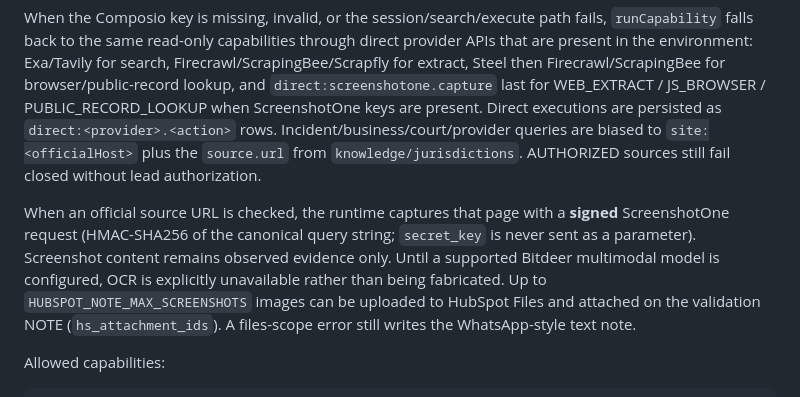
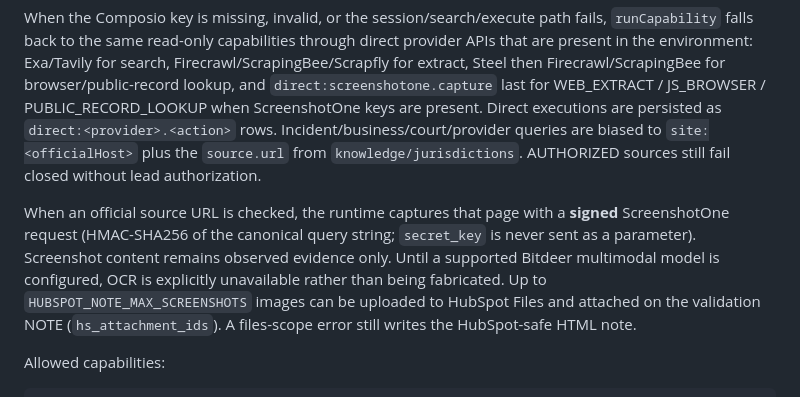
Before and after one commit to ABBYCRM/CaseClosedFL-Validator, a Markdown page: README.md, the part around the change. GitHub-like rendering.

Commit message:
Document HubSpot-safe HTML note writeback.
Co-authored-by: ABBYCRM <ABBYCRM@users.noreply.github.com>

```diff
--- a/README.md
+++ b/README.md
@@ -101,7 +101,7 @@ Tool discovery uses `/search` with `{ queries: [{ use_case }] }` (a lone `{ quer
 
 When the Composio key is missing, invalid, or the session/search/execute path fails, `runCapability` falls back to the same read-only capabilities through direct provider APIs that are present in the environment: Exa/Tavily for search, Firecrawl/ScrapingBee/Scrapfly for extract, Steel then Firecrawl/ScrapingBee for browser/public-record lookup, and `direct:screenshotone.capture` last for WEB_EXTRACT / JS_BROWSER / PUBLIC_RECORD_LOOKUP when ScreenshotOne keys are present. Direct executions are persisted as `direct:<provider>.<action>` rows. Incident/business/court/provider queries are biased to `site:<officialHost>` plus the `source.url` from `knowledge/jurisdictions`. AUTHORIZED sources still fail closed without lead authorization.
 
-When an official source URL is checked, the runtime captures that page with a **signed** ScreenshotOne request (HMAC-SHA256 of the canonical query string; `secret_key` is never sent as a parameter). Screenshot content remains observed evidence only. Until a supported Bitdeer multimodal model is configured, OCR is explicitly unavailable rather than being fabricated. Up to `HUBSPOT_NOTE_MAX_SCREENSHOTS` images can be uploaded to HubSpot Files and attached on the validation NOTE (`hs_attachment_ids`). A files-scope error still writes the WhatsApp-style text note.
+When an official source URL is checked, the runtime captures that page with a **signed** ScreenshotOne request (HMAC-SHA256 of the canonical query string; `secret_key` is never sent as a parameter). Screenshot content remains observed evidence only. Until a supported Bitdeer multimodal model is configured, OCR is explicitly unavailable rather than being fabricated. Up to `HUBSPOT_NOTE_MAX_SCREENSHOTS` images can be uploaded to HubSpot Files and attached on the validation NOTE (`hs_attachment_ids`). A files-scope error still writes the HubSpot-safe HTML note.
 
 Allowed capabilities:
 
```
